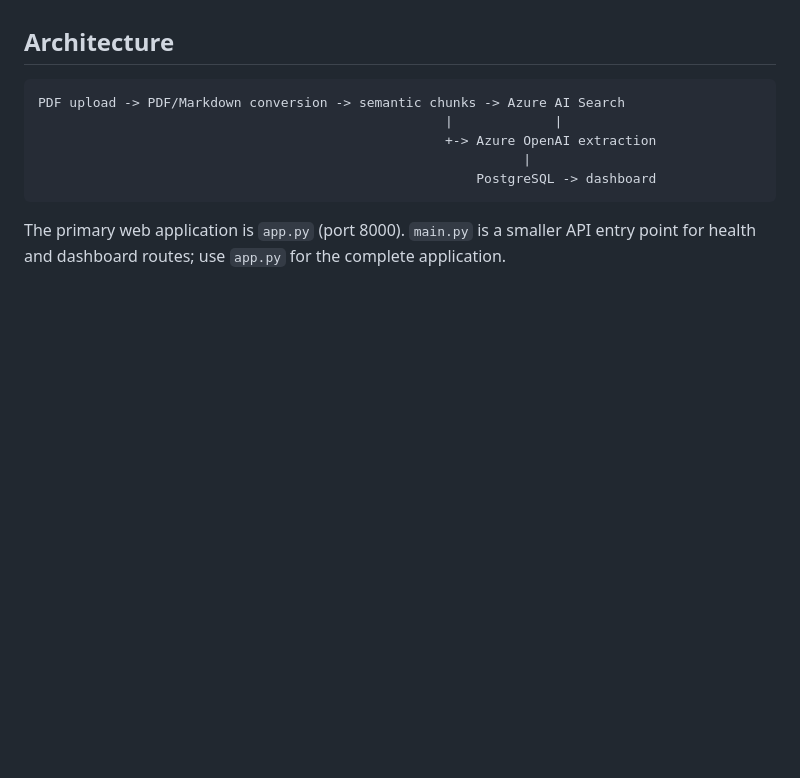
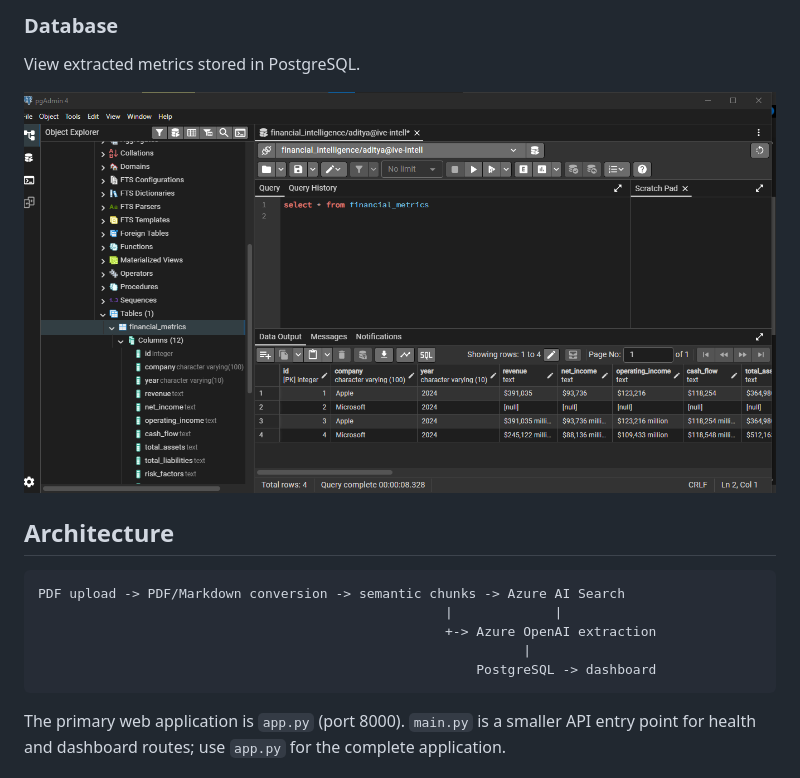
Before and after one commit to adityagudadhe8-creator/AI-Powered-Investor-Intelligence-Platform, a Markdown page: README.md, the part around one of its changes. GitHub-like rendering; blank space fills up the shorter version.

````diff
--- a/README.md
+++ b/README.md
@@ -14,3 +30,7 @@ A FastAPI backend that ingests annual-report PDFs, indexes report sections in Az
+### Database
+View extracted metrics stored in PostgreSQL.
+
+![PostgreSQL metrics](screenshots/postgresql-metrics-records.png)
 ## Architecture
 
 ```text
````
Also changed, not shown: other parts of README.md (+16 -0 lines).
